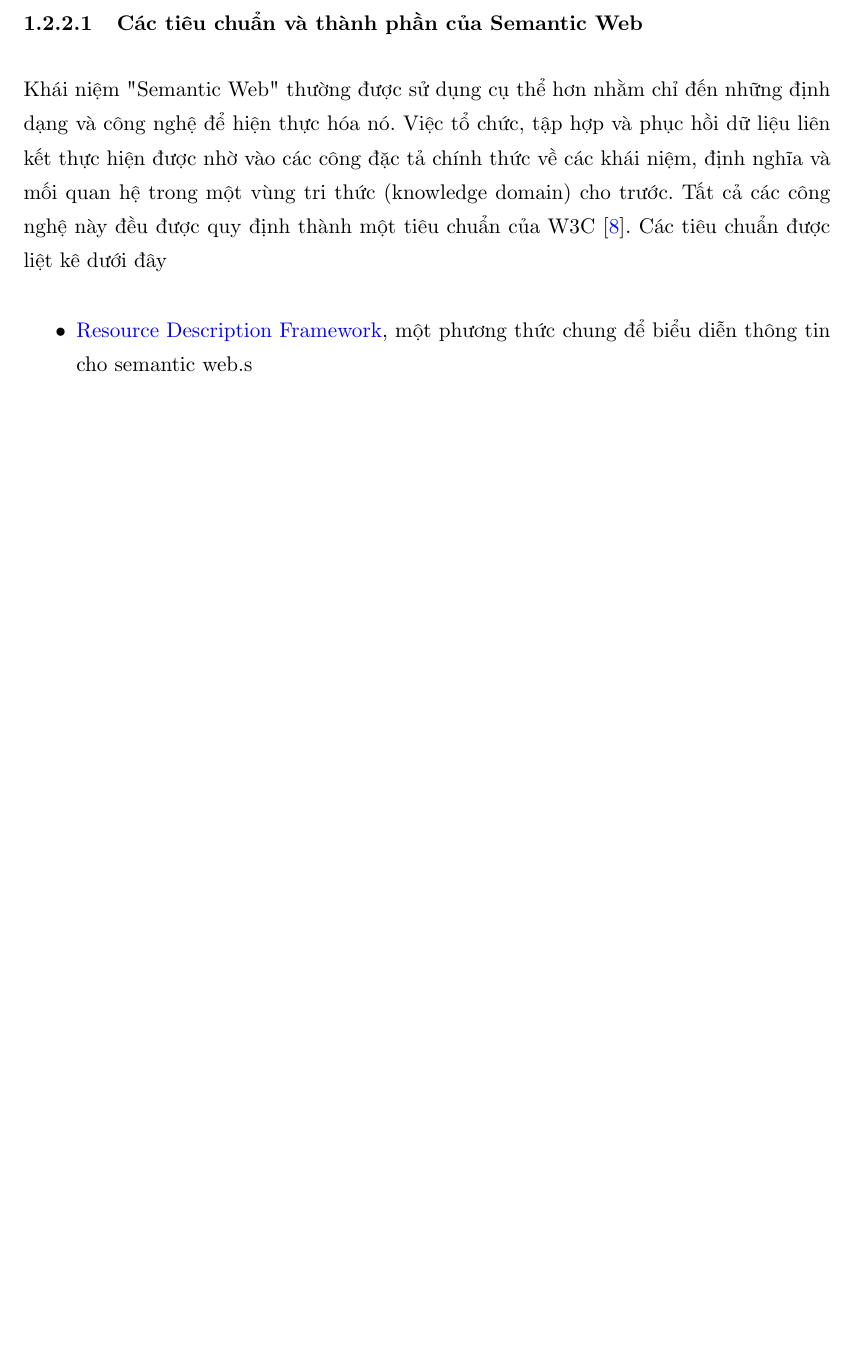
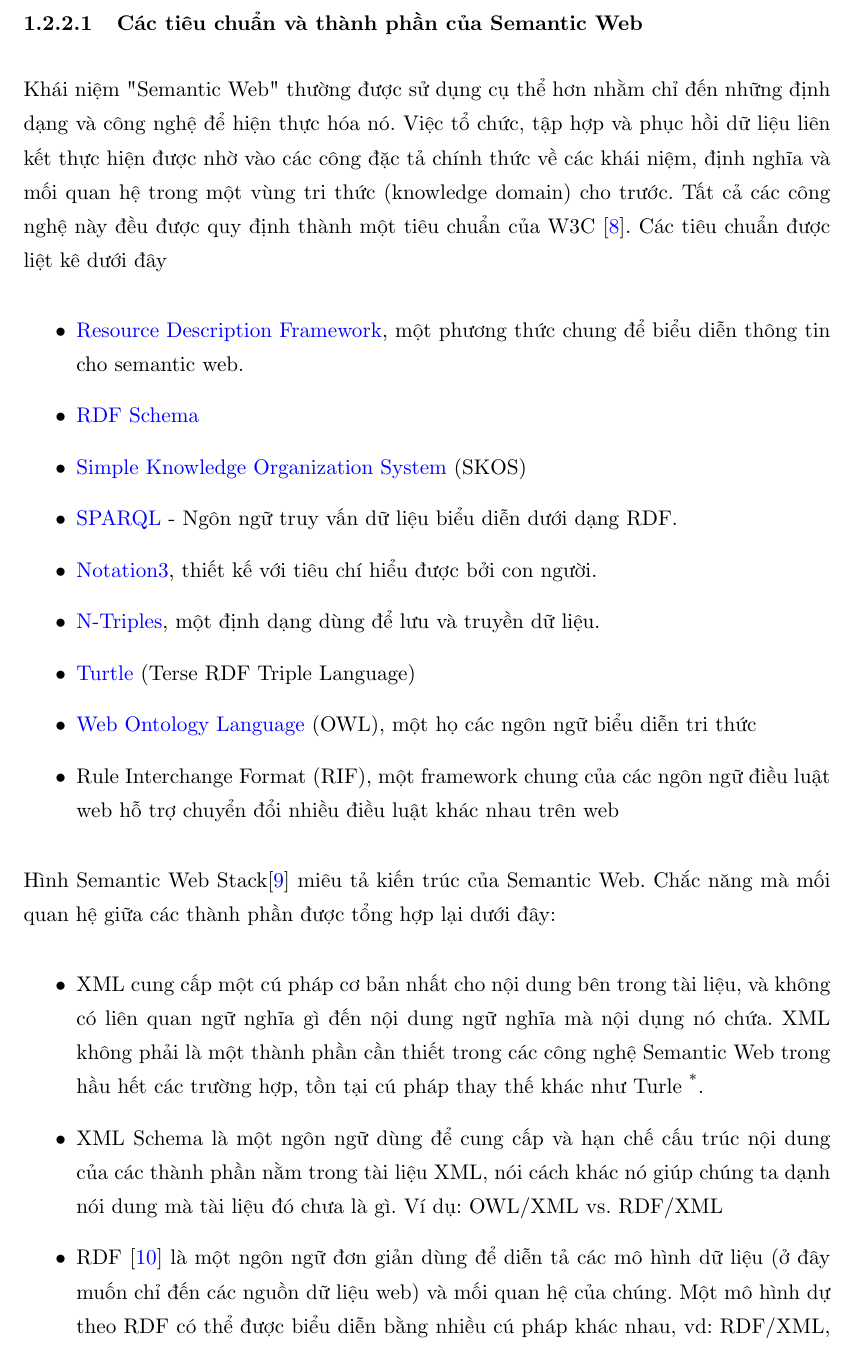
Before and after one commit to rexey3s/thesis, a LaTeX thesis (Thesis.tex, which reads Bibliography.bib, Chapters/open_world_assumption.tex): part of page 16 of 36 before the commit and part of page 16 of 38 after it, cut so that both start at the same text, the shorter picture padded with empty space. The pictures show the PDF file Thesis.pdf that the author committed with the source.

Commit message:
Gioi thieu OWA va Semantic Web

```diff
--- a/Bibliography.bib
+++ b/Bibliography.bib
@@ -14,0 +19,5 @@
+@misc{rdf,
+	Title = {Resource Description Framework},
+	Url = {http://www.w3.org/standards/techs/rdf#w3c_all}
+}
+@misc{rdfs,
--- a/Chapters/open_world_assumption.tex
+++ b/Chapters/open_world_assumption.tex
@@ -119,7 +119,23 @@
 \subsubsection{Các tiêu chuẩn và thành phần của Semantic Web}
 Khái niệm "Semantic Web" thường được sử dụng cụ thể hơn nhằm chỉ đến những định dạng và công nghệ để hiện thực hóa nó. Việc tổ chức, tập hợp và phục hồi dữ liệu liên kết thực hiện được nhờ vào các công đặc tả chính thức về các khái niệm, định nghĩa và mối quan hệ trong một vùng tri thức (knowledge domain) cho trước. Tất cả các công nghệ này đều được quy định thành một tiêu chuẩn của W3C \cite{semantic2}. Các tiêu chuẩn được liệt kê dưới đây
 \begin{itemize}
-\item \href{http://en.wikipedia.org/wiki/Resource\_Description\_Framework}{Resource Description Framework}, một phương thức chung để biểu diễn thông tin cho semantic web.s
-
-
+\item \href{http://en.wikipedia.org/wiki/Resource\_Description\_Framework}{Resource Description Framework}, một phương thức chung để biểu diễn thông tin cho semantic web.
+\item \href{http://en.wikipedia.org/wiki/RDF_Schema}{RDF Schema}
+\item \href{http://en.wikipedia.org/wiki/Simple_Knowledge_Organization_System}{Simple Knowledge Organization System} (SKOS)
+\item \href{http://en.wikipedia.org/wiki/SPARQL}{SPARQL} - Ngôn ngữ truy vấn dữ liệu biểu diễn dưới dạng RDF.
+\item \href{http://en.wikipedia.org/wiki/Notation3}{Notation3}, thiết kế với tiêu chí hiểu được bởi con người.
+\item \href{http://en.wikipedia.org/wiki/N-Triples}{N-Triples}, một định dạng dùng để lưu và truyền dữ liệu.
+\item \href{http://en.wikipedia.org/wiki/Turtle_(syntax)}{Turtle} (Terse RDF Triple Language)
+\item \href{http://en.wikipedia.org/wiki/Web_Ontology_Language}{Web Ontology Language} (OWL), một họ các ngôn ngữ biểu diễn tri thức
+\item \href{}{Rule Interchange Format} (RIF), một framework chung của các ngôn ngữ điều luật web hỗ trợ chuyển đổi nhiều điều luật khác nhau trên web
 \end{itemize}
+\begin{figure}[ht!]
+	\centering
+	\includegraphics[width=110mm]{Figures/semantic_web_stack.png}
+	\caption{The Semantic Web Stack \label{overflow}}
+\end{figure}
+Hình Semantic Web Stack\cite{semantic3} miêu tả kiến trúc của Semantic Web. Chắc năng mà mối quan hệ giữa các thành phần được tổng hợp lại dưới đây:
+\begin{itemize}
+\item XML cung cấp một cú pháp cơ bản nhất cho nội dung bên trong tài liệu, và không có liên quan ngữ nghĩa gì đến nội dung ngữ nghĩa mà nội dụng nó chứa. XML không phải là một thành phần cần thiết trong các công nghệ Semantic Web trong hầu hết các trường hợp, tồn tại cú pháp thay thế khác như Turle \textsuperscript{*}.
+\item XML Schema là một ngôn ngữ dùng để cung cấp và hạn chế cấu trúc nội dung của các thành phần nằm trong tài liệu XML, nói cách khác nó giúp chúng ta dạnh nói dung mà tài liệu đó chưa là gì. Ví dụ: OWL/XML vs. RDF/XML
+\item RDF \cite{rdf} là một ngôn ngữ đơn giản dùng để diễn tả các mô hình dữ liệu (ở đây muốn chỉ đến các nguồn dữ liệu web) và mối quan hệ của chúng. Một mô hình dự theo RDF có thể được biểu diễn bằng nhiều cú pháp khác nhau, vd: RDF/XML, N3, Turtle và RDFa. Có thể nói RDF chính là thành phần cơ bản và quan trọng nhất của Semantic Web.
@@ -125,0 +146,5 @@
+\end{itemize}
+{\let\thefootnote\relax\footnotetext{*\textit{
+			Turtle: http://en.wikipedia.org/wiki/Turtle\_(syntax)}}
+}
+\paragraph{Kết luận} Trên đây chúng em chỉ liệt kê những thành phần và tiêu chuẩn cơ bản nhất mà tổ chức W3C đã vạch ra nhằm xây dựng một mô hình Web ngữ nghĩa của tương lai. Nội dung để tài của chúng em chỉ hạn chế trong việc nghiên cứu và khai thác ngôn ngữ ontology web nhằm khai thác tiềm năng về mặc ngữ nghĩa (suy luận ra những thông tin mới dựa trên những suy luận từ ngữ nghĩa của những thông tin được khai báo) nhằm phục vụ cho việc phân loại thông qua các thuộc tính của sản phẩm. Chương kế tiếp sẽ đi qua tìm hiểu về Ontology Web Language(OWL) và Semantic Web Rule Language (SWRL) hai thành phần chính giúp hình thành khả năng phần loại tự động của đề tài này.
```
Also changed, not shown: Thesis.tex (+5 -4 lines), Thesis.pdf, Bibliography.bib (20 more changed lines), Chapters/open_world_assumption.tex (4 more changed lines), 5 other files.
